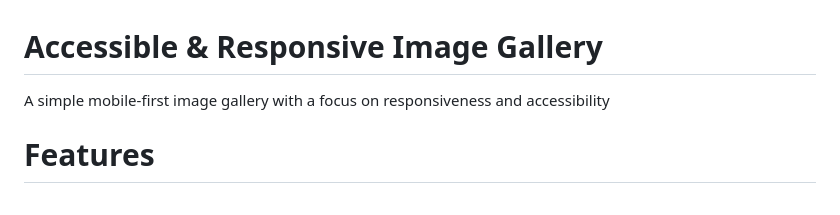
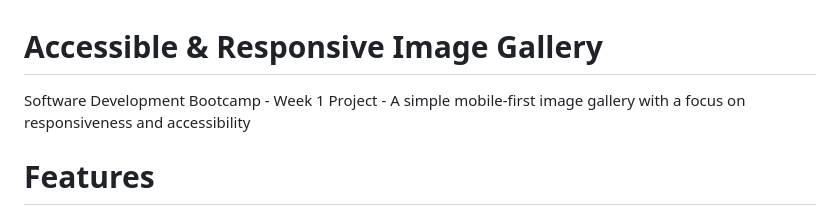
Before and after one commit to admiraldonkey/accessible-image-gallery, a Markdown page: README.md, the part around the change. GitHub-like rendering.

```diff
--- a/README.md
+++ b/README.md
@@ -1,6 +1,6 @@
 # Accessible & Responsive Image Gallery
 
-A simple mobile-first image gallery with a focus on responsiveness and accessibility
+Software Development Bootcamp - Week 1 Project - A simple mobile-first image gallery with a focus on responsiveness and accessibility
 
 # Features
 
```
